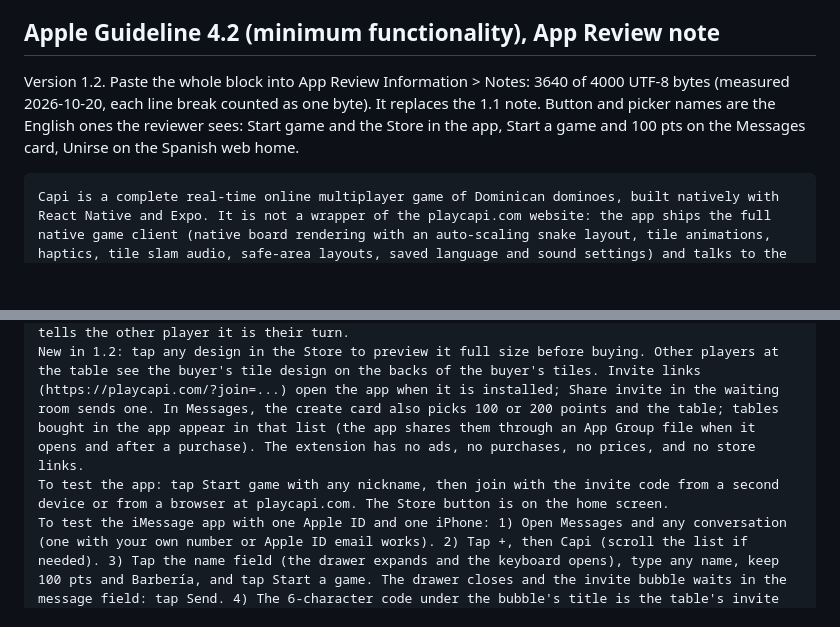
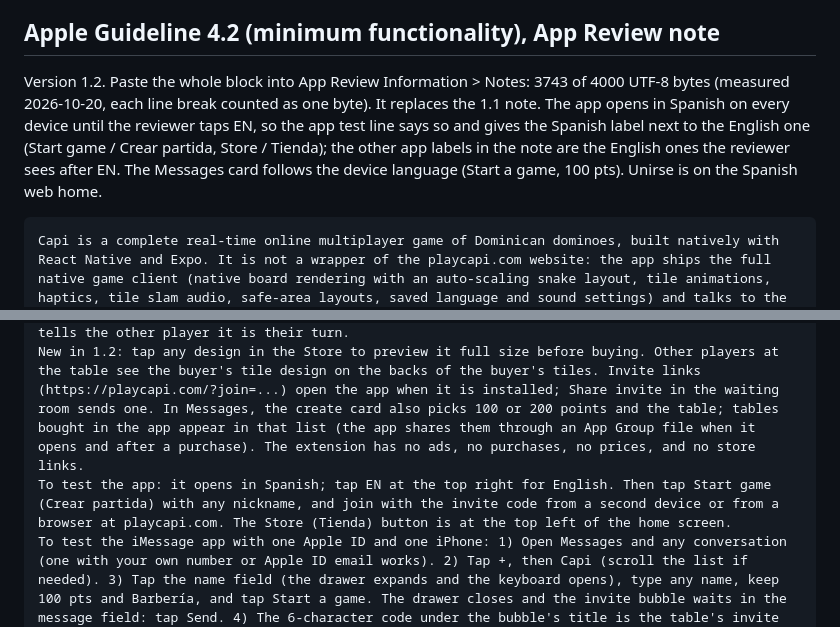
Before and after one commit to aaguasvivas/capi, a Markdown page: docs/store-listing.md, 2 parts joined by grey strips. Drawn GitHub-style; blank space fills up the shorter version.

Commit message:
Docs review fixes: the App Review note says the app opens in Spanish and gives both labels; the 1.2 runbook pastes the descriptions (6-character codes)

````diff
--- a/docs/store-listing.md
+++ b/docs/store-listing.md
@@ -190,13 +190,13 @@ Gratis. Descarga Capi y dile a tu gente que llegue.
 **Apple 4+ / Google Play "Everyone".** The 1.1 questionnaire answers live in docs/m5-submission-checklist.md D4, the source of truth. This paragraph is the background for them. No objectionable content: no violence, profanity, sexual or suggestive content; no gambling or simulated gambling (points only, no wagers, no currency, no prizes). Since 1.1 the iOS app shows ads (one AdMob banner on the home screen and in the waiting room, never during play) and offers optional non-consumable in-app purchases (cosmetic designs, Remove Ads, and a bundle). No unrestricted web access: the iMessage extension shows only the playcapi.com game page. Multiplayer interaction exists but is bounded: players talk to each other only through a fixed set of predefined Dominican phrases and emotes, and there is no free-text chat between players. The only free text a user types is their own nickname and an optional problem report, which goes by email to the developer and never to other players. Games are private tables joined by 6-character invite code; there is no public matchmaking and no open lobby.
 
 ## Apple Guideline 4.2 (minimum functionality), App Review note
-Version 1.2. Paste the whole block into App Review Information > Notes: 3640 of 4000 UTF-8 bytes (measured 2026-10-20, each line break counted as one byte). It replaces the 1.1 note. Button and picker names are the English ones the reviewer sees: Start game and the Store in the app, Start a game and 100 pts on the Messages card, Unirse on the Spanish web home.
+Version 1.2. Paste the whole block into App Review Information > Notes: 3743 of 4000 UTF-8 bytes (measured 2026-10-20, each line break counted as one byte). It replaces the 1.1 note. The app opens in Spanish on every device until the reviewer taps EN, so the app test line says so and gives the Spanish label next to the English one (Start game / Crear partida, Store / Tienda); the other app labels in the note are the English ones the reviewer sees after EN. The Messages card follows the device language (Start a game, 100 pts). Unirse is on the Spanish web home.
 ```
 Capi is a complete real-time online multiplayer game of Dominican dominoes, built natively with React Native and Expo. It is not a wrapper of the playcapi.com website: the app ships the full native game client (native board rendering with an auto-scaling snake layout, tile animations, haptics, tile slam audio, safe-area layouts, saved language and sound settings) and talks to the same server API and realtime channels as the web client, so app and browser players sit at the same table. The server checks every move against the rules: capicúa bonus, tranque, full-table pip scoring, and in 2v2 (parejas) the 25-point pase corrido and pase de salida awards. Safety: no free-text chat between players; in-game messages are a fixed set of predefined phrases and emotes. The only free text is a nickname and an optional problem report, which goes privately to the developer by email. Games are private, joined only by 6-character invite codes or invite links; no public matchmaking, no gambling. No account is required and gameplay data is not linked to user identity.
 Purchases and ads (since 1.1): optional non-consumable cosmetics (table and tile designs, Remove Ads, an everything bundle) with Restore Purchases in the in-app Store, and one AdMob banner on the home screen and waiting room only, never during play. Ads use Google UMP consent plus App Tracking Transparency (one prompt, a few seconds after first launch); Remove Ads or the bundle turns the ads SDK off. Each banner carries the AdChoices icon to report an ad.
 iMessage app extension (since 1.1): a player starts a game from Messages, the invite is a message bubble, and the expanded view shows the playcapi.com game page with the same private session. Messages games are turn-based: after a move the drawer gets small and a bubble, ready to send, tells the other player it is their turn.
 New in 1.2: tap any design in the Store to preview it full size before buying. Other players at the table see the buyer's tile design on the backs of the buyer's tiles. Invite links (https://playcapi.com/?join=...) open the app when it is installed; Share invite in the waiting room sends one. In Messages, the create card also picks 100 or 200 points and the table; tables bought in the app appear in that list (the app shares them through an App Group file when it opens and after a purchase). The extension has no ads, no purchases, no prices, and no store links.
-To test the app: tap Start game with any nickname, then join with the invite code from a second device or from a browser at playcapi.com. The Store button is on the home screen.
+To test the app: it opens in Spanish; tap EN at the top right for English. Then tap Start game (Crear partida) with any nickname, and join with the invite code from a second device or from a browser at playcapi.com. The Store (Tienda) button is at the top left of the home screen.
 To test the iMessage app with one Apple ID and one iPhone: 1) Open Messages and any conversation (one with your own number or Apple ID email works). 2) Tap +, then Capi (scroll the list if needed). 3) Tap the name field (the drawer expands and the keyboard opens), type any name, keep 100 pts and Barbería, and tap Start a game. The drawer closes and the invite bubble waits in the message field: tap Send. 4) The 6-character code under the bubble's title is the table's invite code. Tap the bubble to sit at the table. 5) For the second player, open https://playcapi.com in Safari (on the same iPhone or any computer), tap Unirse (Join up; the EN switch is at the top), and enter the code and a name. The table in Messages starts at once. 6) On your turn (the browser may go first), play a tile in Messages: the drawer gets small and a "Your turn" bubble is ready to send. Tap Back to the table to watch the browser player move live. Open in Capi opens the same seat in the app. 2v2 appears in group chats with two or more other people.
 ```
 
````
Also changed, not shown: docs/submit-1.2-runbook.md (+6 -2 lines).
